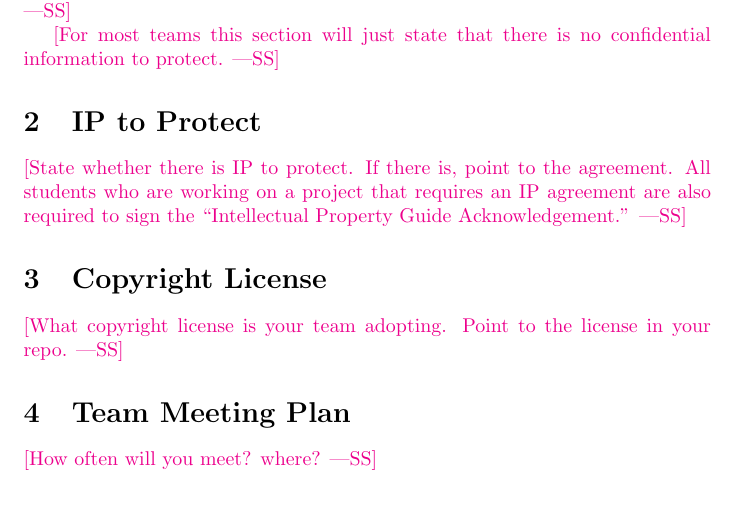
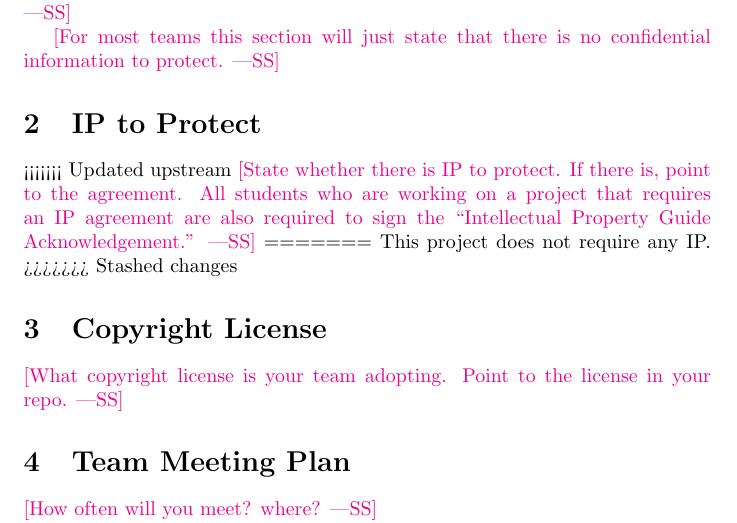
Before and after one commit to hitchly/hitchly, a LaTeX document (docs/DevelopmentPlan/DevelopmentPlan.tex): part of page 2 of 10, cut so that both start at the same text, the shorter picture padded with empty space. Compiled offline with pdfLaTeX.

Commit message:
Updated formatting

```diff
--- a/docs/DevelopmentPlan/DevelopmentPlan.tex
+++ b/docs/DevelopmentPlan/DevelopmentPlan.tex
@@ -48,9 +48,13 @@ place.}
 information to protect.}
 \section{IP to Protect}
 
+<<<<<<< Updated upstream
 \wss{State whether there is IP to protect.  If there is, point to the agreement.
 All students who are working on a project that requires an IP agreement are also
 required to sign the ``Intellectual Property Guide Acknowledgement.''}
+=======
+This project does not require any IP.
+>>>>>>> Stashed changes
 
 \section{Copyright License}
 
```
Also changed, not shown: docs/ProblemStatementAndGoals/ProblemStatement.tex (+1 -0 lines).
